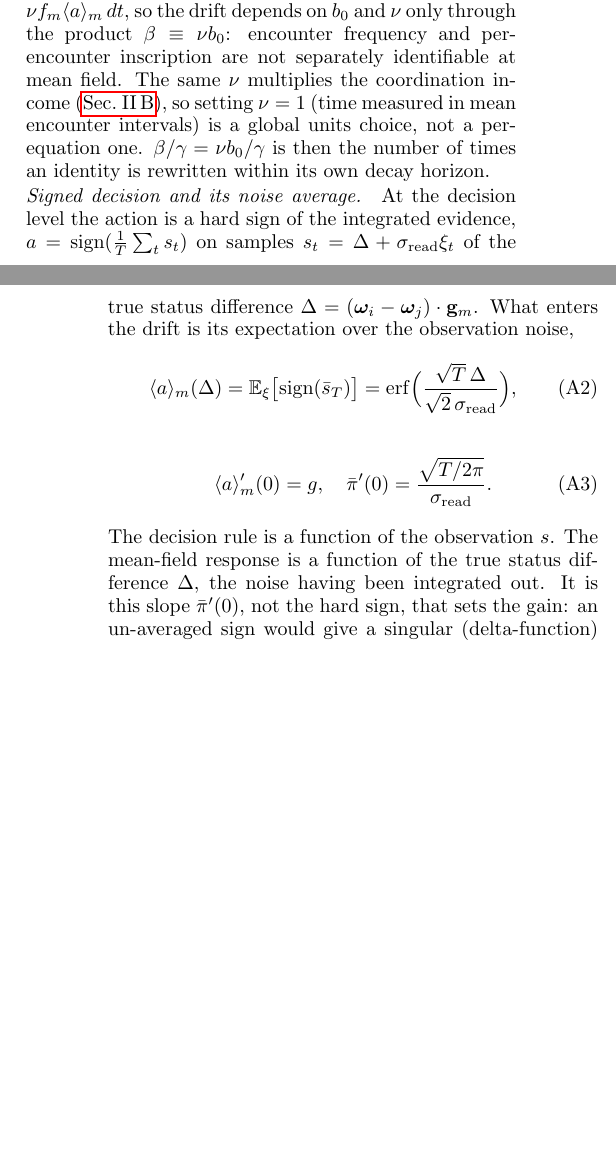
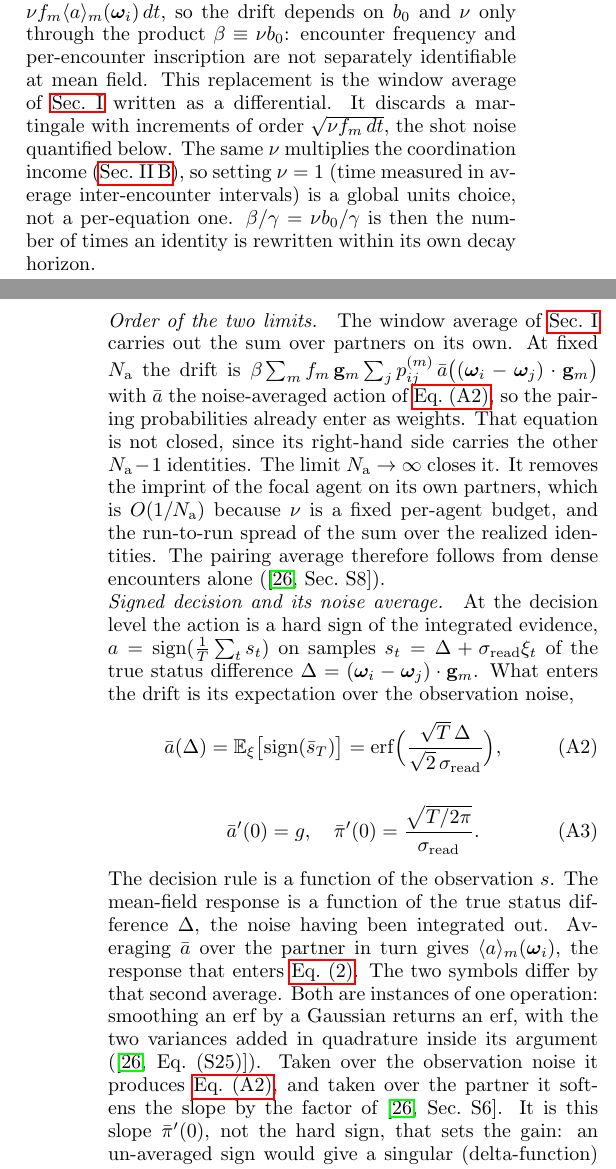
Before and after one commit to mptouzel/role_diff, a LaTeX paper (main.tex): two parts of the columns of pages 17 and 18 of 22, joined at a grey line, cut so that both start at the same text, the shorter picture padded with empty space. Compiled offline with pdfLaTeX.

Commit message:
Give Appendix A the mean-field step and one symbol per quantity
Appendix A is titled for the microfoundations of the mean-field
dynamics but contained no mean-field step, and it used one symbol for
two different functions.

The compensator now reads as an approximation rather than a definition:
it is the window average written as a differential, and what it
discards is a martingale whose increments are the shot noise treated
below. A new paragraph states the order of the two limits, that the
pairing average is already carried out at fixed N_a, and that what
N_a -> infinity supplies is closure, pointing at Sec. S8 for the
derivation.

The expected action carried two argument types: a status difference in
Eqs. (A2)-(A4), where it depends on the partner, and an identity
elsewhere, where the partner has been averaged out. The pairwise
function is now abar(Delta), matching Sec. S8, and langle a rangle_m
means the partner-averaged response throughout. Both averages are noted
as instances of one Gaussian-smoothing identity, so Eq. (A2) is no
longer a standalone calculation.

Co-Authored-By: Claude Opus 5 <noreply@anthropic.com>
Claude-Session: https://claude.ai/code/session_0154AKmU8FerWsBJVRQ9s9Hz

```diff
--- a/main.tex
+++ b/main.tex
@@ -535,14 +535,16 @@ The main-text role dynamics is the mean-field drift of an underlying encounter p
 \begin{equation}\label{SM-eq:sm-micro-sde}
 d\w_i = -\gamma\,\w_i(1+|\w_i|^2)\,dt + b_0\sum_m \g_m\,dN_{im}(t) + \sidn\,d\bm B_i,
 \end{equation}
-with $N_{im}$ a counting process of rate $\nu f_m$ with signed jumps $a$. Taking the compensator, $\mathbb E[dN_{im}]=\nu f_m\langle a\rangle_m\,dt$, so the drift depends on $b_0$ and $\nu$ only through the product $\beta\equiv\nu b_0$: encounter frequency and per-encounter inscription are not separately identifiable at mean field. The same $\nu$ multiplies the coordination income (\cref{sm:fixedpoint}), so setting $\nu=1$ (time measured in mean encounter intervals) is a global units choice, not a per-equation one. $\beta/\gamma=\nu b_0/\gamma$ is then the number of times an identity is rewritten within its own decay horizon.
+with $N_{im}$ a counting process of rate $\nu f_m$ with signed jumps $a$. Taking the compensator, $\mathbb E[dN_{im}]=\nu f_m\langle a\rangle_m(\w_i)\,dt$, so the drift depends on $b_0$ and $\nu$ only through the product $\beta\equiv\nu b_0$: encounter frequency and per-encounter inscription are not separately identifiable at mean field. This replacement is the window average of \cref{sec:model} written as a differential. It discards a martingale with increments of order $\sqrt{\nu f_m\,dt}$, the shot noise quantified below. The same $\nu$ multiplies the coordination income (\cref{sm:fixedpoint}), so setting $\nu=1$ (time measured in average inter-encounter intervals) is a global units choice, not a per-equation one. $\beta/\gamma=\nu b_0/\gamma$ is then the number of times an identity is rewritten within its own decay horizon.
+
+\paragraph{Order of the two limits.} The window average of \cref{sec:model} carries out the sum over partners on its own. At fixed $\Nag$ the drift is $\beta\sum_m f_m\,\g_m\sum_j p^{(m)}_{ij}\,\bar a\bigl((\w_i-\w_j)\cdot\g_m\bigr)$ with $\bar a$ the noise-averaged action of \cref{SM-eq:sm-micro-avg}, so the pairing probabilities already enter as weights. That equation is not closed, since its right-hand side carries the other $\Nag-1$ identities. The limit $\Nag\to\infty$ closes it. It removes the imprint of the focal agent on its own partners, which is $O(1/\Nag)$ because $\nu$ is a fixed per-agent budget, and the run-to-run spread of the sum over the realized identities. The pairing average therefore follows from dense encounters alone (\smref{S8}).
 
 \paragraph{Signed decision and its noise average.} At the decision level the action is a hard sign of the integrated evidence, $a=\sign(\tfrac1T\sum_{t}s_t)$ on samples $s_t=\Delta+\sread\xi_t$ of the true status difference $\Delta=(\w_i-\w_j)\cdot\g_m$. What enters the drift is its expectation over the observation noise,
 \begin{equation}\label{SM-eq:sm-micro-avg}
-\langle a\rangle_m(\Delta)=\mathbb E_\xi\big[\sign(\bar s_T)\big]=\operatorname{erf}\!\Big(\frac{\sqrt T\,\Delta}{\sqrt2\,\sread}\Big),
+\bar a(\Delta)=\mathbb E_\xi\big[\sign(\bar s_T)\big]=\operatorname{erf}\!\Big(\frac{\sqrt T\,\Delta}{\sqrt2\,\sread}\Big),
 \end{equation}
 \begin{equation}
-\langle a\rangle_m'(0)=\gain,\quad \pibar'(0)=\frac{\sqrt{T/2\pi}}{\sread}.
+\bar a'(0)=\gain,\quad \pibar'(0)=\frac{\sqrt{T/2\pi}}{\sread}.
 \end{equation}
-The decision rule is a function of the observation $s$. The mean-field response is a function of the true status difference $\Delta$, the noise having been integrated out. It is this slope $\pibar'(0)$, not the hard sign, that sets the gain: an un-averaged $\sign$ would give a singular (delta-function) susceptibility and an ill-posed threshold. Integrating $T$ samples sharpens the response as $\sqrt T$ (the read memory), whereas the identity retention $1/\gamma$ is the write memory. The two are distinct stages of the cycle.
+The decision rule is a function of the observation $s$. The mean-field response is a function of the true status difference $\Delta$, the noise having been integrated out. Averaging $\bar a$ over the partner in turn gives $\langle a\rangle_m(\w_i)$, the response that enters \cref{eq:agent-mf}. The two symbols differ by that second average. Both are instances of one operation: smoothing an erf by a Gaussian returns an erf, with the two variances added in quadrature inside its argument (\smeq{S25}). Taken over the observation noise it produces \cref{SM-eq:sm-micro-avg}, and taken over the partner it softens the slope by the factor of \smref{S6}. It is this slope $\pibar'(0)$, not the hard sign, that sets the gain: an un-averaged $\sign$ would give a singular (delta-function) susceptibility and an ill-posed threshold. Integrating $T$ samples sharpens the response as $\sqrt T$ (the read memory), whereas the identity retention $1/\gamma$ is the write memory. The two are distinct stages of the cycle.
 
```
Also changed, not shown: main.pdf, main.tex (4 more changed lines).
